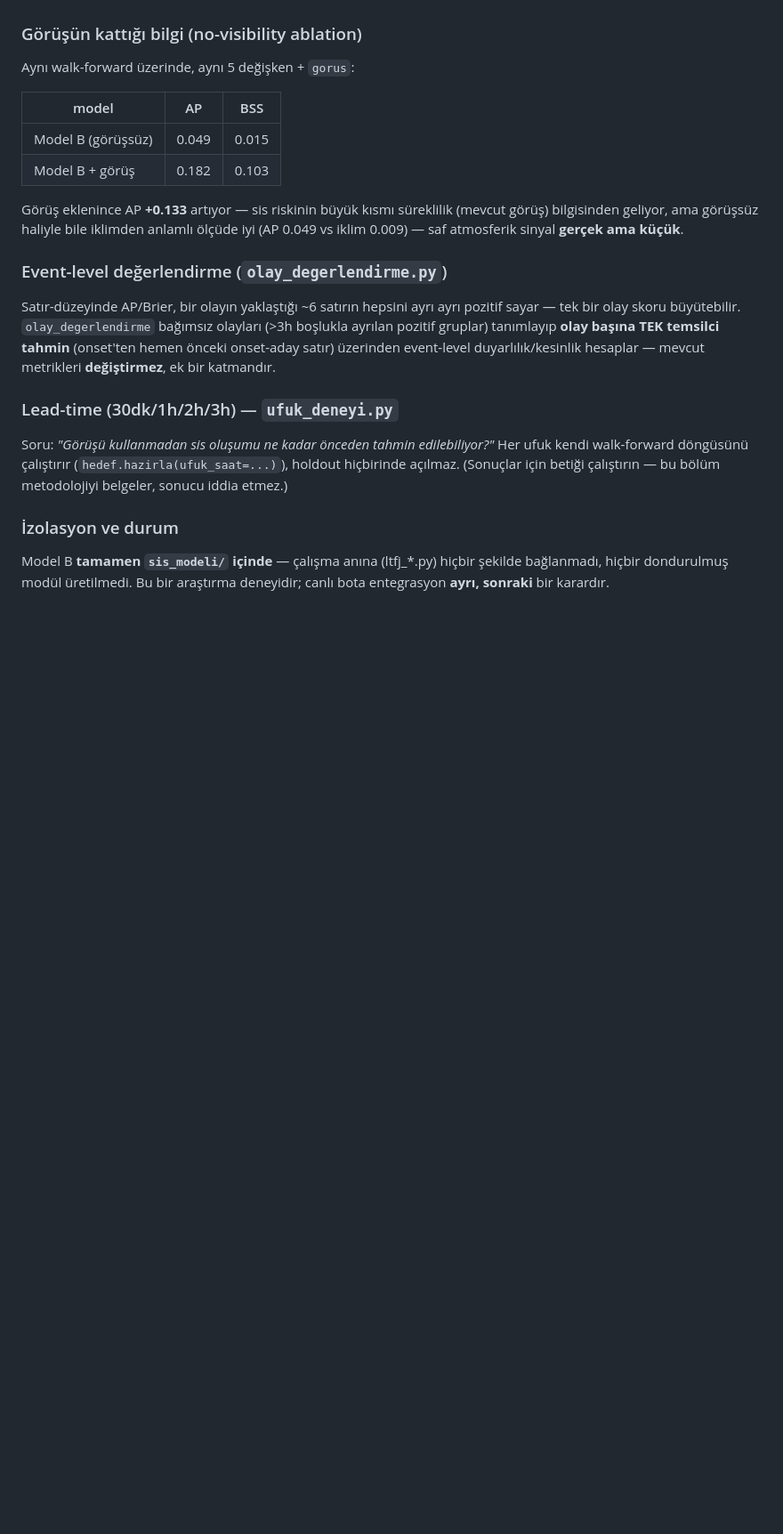
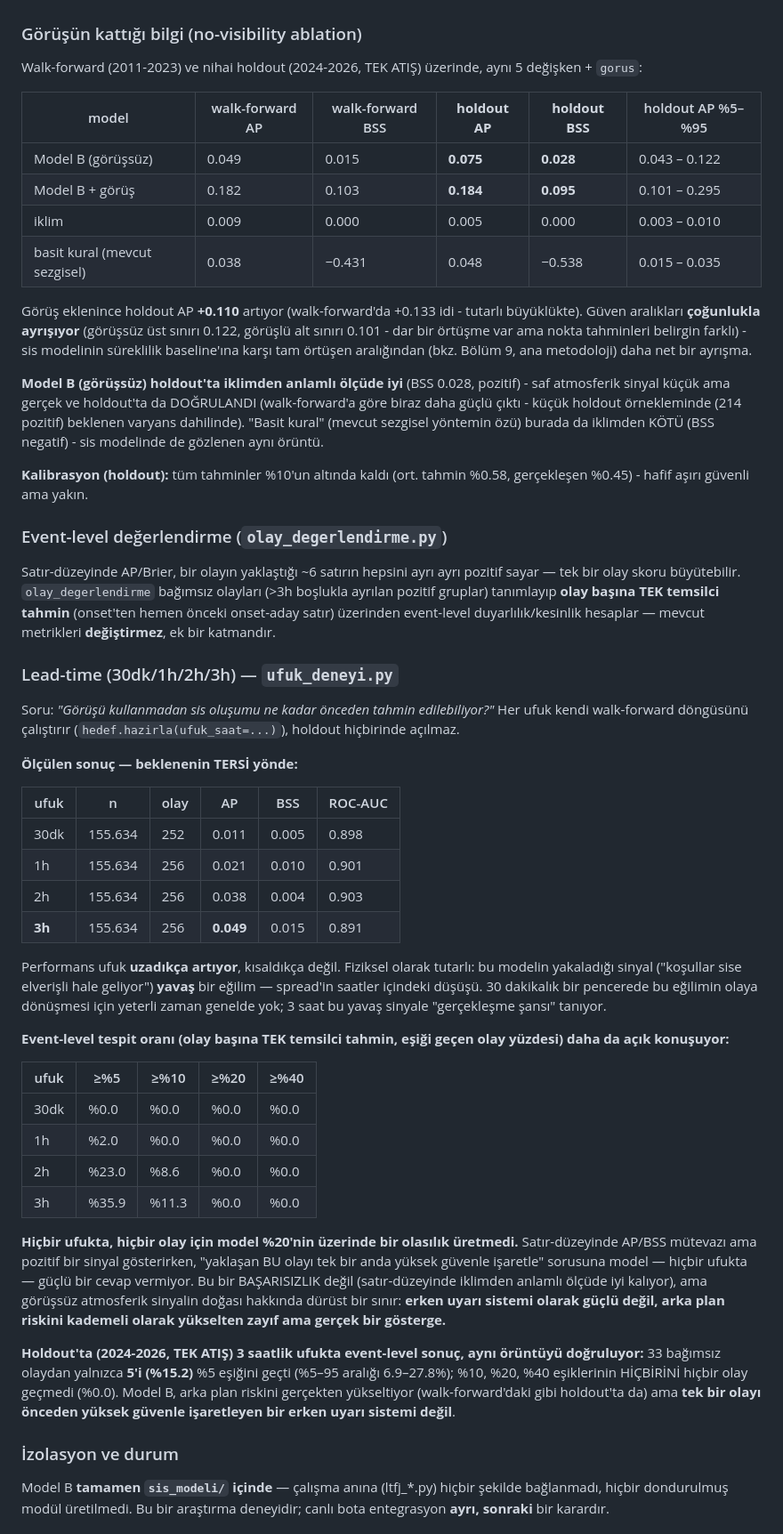
Before and after one commit to atakanoskay1-creator/ltfj-bot, a Markdown page: sis_modeli/README.md, the part around the change. Shown at 89% size. Drawn GitHub-style; blank space fills up the shorter version.

Commit message:
Model B: lead-time deneyi + nihai holdout sonuçları (TEK ATIŞ)
Bir önceki commit'te kurulan altyapının (olusum_egit, ufuk_deneyi,
olusum_holdout_degerlendir) GERÇEK çalıştırma sonuçları README'ye eklendi.

Lead-time (30dk/1h/2h/3h, holdout kapalı):
  ufuk    AP      BSS     ROC-AUC
  30dk   0.011   0.005    0.898
  1h     0.021   0.010    0.901
  2h     0.038   0.004    0.903
  3h     0.049   0.015    0.891

Performans ufuk UZADIKÇA artıyor - beklenenin tersi yönde, ama fiziksel
olarak tutarlı: yakalanan sinyal (spread'in saatler içindeki düşüşü) yavaş
bir eğilim, 30 dakikada olaya dönüşecek zaman genelde yok.

Event-level tespit (olay başına tek temsilci tahmin): hiçbir ufukta hiçbir
olay %20 eşiğini geçmedi. 3h'de bile yalnızca %35.9 (≥%5) / %11.3 (≥%10).
Satır-düzeyinde iklimden anlamlı ölçüde iyi ama erken uyarı sistemi olarak
güçlü değil - bu BAŞARISIZLIK değil, dürüst bir bilimsel sınır.

NİHAİ HOLDOUT (2024-2026, TEK ATIŞ, artık açıldı):
  yöntem                    AP      BSS     AP %5–%95
  Model B (görüşsüz)       0.075   0.028   0.043–0.122
  Model B + görüş          0.184   0.095   0.101–0.295
  iklim                    0.005   0.000   0.003–0.010
  basit kural (sezgisel)   0.048  -0.538   0.015–0.035

Görüşün kattığı AP holdout'ta +0.110 (walk-forward'da +0.133 idi - tutarlı
büyüklükte). Güven aralıkları çoğunlukla ayrışıyor (dar bir örtüşme var).
Model B holdout'ta iklimden anlamlı ölçüde iyi (BSS pozitif) - walk-forward
sonucunu doğruluyor. "Basit kural" (mevcut sezgisel yöntem) burada da
iklimden kötü - sis modelinde gözlenen aynı örüntü.

Event-level holdout (33 bağımsız olay): yalnızca 5'i (%15.2, CI 6.9–27.8%)
%5 eşiğini geçti; %10/%20/%40 eşiklerinin hiçbirini hiçbir olay geçmedi.

Sonuç: Model B, görüşsüz atmosferik sinyalin GERÇEK ama KÜÇÜK ve YAVAŞ
olduğunu iki bağımsız değerlendirmede (walk-forward + holdout) tutarlı
şekilde gösteriyor. Erken uyarı sistemi değil, arka plan riskini kademeli
yükselten bir gösterge. Canlı bota entegrasyon önerilmiyor - ayrı bir karar.

Co-Authored-By: Claude Sonnet 5 <noreply@anthropic.com>
Claude-Session: https://claude.ai/code/session_01MpfSHpNo1AZznQhLDw2KMo

```diff
--- a/sis_modeli/README.md
+++ b/sis_modeli/README.md
@@ -202,17 +202,31 @@ embargo varsayılan olarak **açık**.
 
 ### Görüşün kattığı bilgi (no-visibility ablation)
 
-Aynı walk-forward üzerinde, aynı 5 değişken + `gorus`:
+Walk-forward (2011-2023) ve nihai holdout (2024-2026, TEK ATIŞ) üzerinde,
+aynı 5 değişken + `gorus`:
 
-| model | AP | BSS |
-|---|---|---|
-| Model B (görüşsüz) | 0.049 | 0.015 |
-| Model B + görüş | 0.182 | 0.103 |
+| model | walk-forward AP | walk-forward BSS | **holdout AP** | **holdout BSS** | holdout AP %5–%95 |
+|---|---|---|---|---|---|
+| Model B (görüşsüz) | 0.049 | 0.015 | **0.075** | **0.028** | 0.043 – 0.122 |
+| Model B + görüş | 0.182 | 0.103 | **0.184** | **0.095** | 0.101 – 0.295 |
+| iklim | 0.009 | 0.000 | 0.005 | 0.000 | 0.003 – 0.010 |
+| basit kural (mevcut sezgisel) | 0.038 | −0.431 | 0.048 | −0.538 | 0.015 – 0.035 |
 
-Görüş eklenince AP **+0.133** artıyor — sis riskinin büyük kısmı süreklilik
-(mevcut görüş) bilgisinden geliyor, ama görüşsüz haliyle bile iklimden
-anlamlı ölçüde iyi (AP 0.049 vs iklim 0.009) — saf atmosferik sinyal **gerçek
-ama küçük**.
+Görüş eklenince holdout AP **+0.110** artıyor (walk-forward'da +0.133 idi -
+tutarlı büyüklükte). Güven aralıkları **çoğunlukla ayrışıyor** (görüşsüz üst
+sınırı 0.122, görüşlü alt sınırı 0.101 - dar bir örtüşme var ama nokta
+tahminleri belirgin farklı) - sis modelinin süreklilik baseline'ına karşı
+tam örtüşen aralığından (bkz. Bölüm 9, ana metodoloji) daha net bir ayrışma.
+
+**Model B (görüşsüz) holdout'ta iklimden anlamlı ölçüde iyi** (BSS 0.028,
+pozitif) - saf atmosferik sinyal küçük ama gerçek ve holdout'ta da
+DOĞRULANDI (walk-forward'a göre biraz daha güçlü çıktı - küçük holdout
+örnekleminde (214 pozitif) beklenen varyans dahilinde). "Basit kural"
+(mevcut sezgisel yöntemin özü) burada da iklimden KÖTÜ (BSS negatif) -
+sis modelinde de gözlenen aynı örüntü.
+
+**Kalibrasyon (holdout):** tüm tahminler %10'un altında kaldı (ort. tahmin
+%0.58, gerçekleşen %0.45) - hafif aşırı güvenli ama yakın.
 
 ### Event-level değerlendirme (`olay_degerlendirme.py`)
 
@@ -227,8 +241,48 @@ ek bir katmandır.
 
 Soru: *"Görüşü kullanmadan sis oluşumu ne kadar önceden tahmin edilebiliyor?"*
 Her ufuk kendi walk-forward döngüsünü çalıştırır (`hedef.hazirla(ufuk_saat=...)`),
-holdout hiçbirinde açılmaz. (Sonuçlar için betiği çalıştırın — bu bölüm
-metodolojiyi belgeler, sonucu iddia etmez.)
+holdout hiçbirinde açılmaz.
+
+**Ölçülen sonuç — beklenenin TERSİ yönde:**
+
+| ufuk | n | olay | AP | BSS | ROC-AUC |
+|---|---|---|---|---|---|
+| 30dk | 155.634 | 252 | 0.011 | 0.005 | 0.898 |
+| 1h | 155.634 | 256 | 0.021 | 0.010 | 0.901 |
+| 2h | 155.634 | 256 | 0.038 | 0.004 | 0.903 |
+| **3h** | 155.634 | 256 | **0.049** | 0.015 | 0.891 |
+
+Performans ufuk **uzadıkça artıyor**, kısaldıkça değil. Fiziksel olarak
+tutarlı: bu modelin yakaladığı sinyal ("koşullar sise elverişli hale
+geliyor") **yavaş** bir eğilim — spread'in saatler içindeki düşüşü. 30
+dakikalık bir pencerede bu eğilimin olaya dönüşmesi için yeterli zaman
+genelde yok; 3 saat bu yavaş sinyale "gerçekleşme şansı" tanıyor.
+
+**Event-level tespit oranı (olay başına TEK temsilci tahmin, eşiği geçen
+olay yüzdesi) daha da açık konuşuyor:**
+
+| ufuk | ≥%5 | ≥%10 | ≥%20 | ≥%40 |
+|---|---|---|---|---|
+| 30dk | %0.0 | %0.0 | %0.0 | %0.0 |
+| 1h | %2.0 | %0.0 | %0.0 | %0.0 |
+| 2h | %23.0 | %8.6 | %0.0 | %0.0 |
+| 3h | %35.9 | %11.3 | %0.0 | %0.0 |
+
+**Hiçbir ufukta, hiçbir olay için model %20'nin üzerinde bir olasılık
+üretmedi.** Satır-düzeyinde AP/BSS mütevazı ama pozitif bir sinyal
+gösterirken, "yaklaşan BU olayı tek bir anda yüksek güvenle işaretle"
+sorusuna model — hiçbir ufukta — güçlü bir cevap vermiyor. Bu bir
+BAŞARISIZLIK değil (satır-düzeyinde iklimden anlamlı ölçüde iyi kalıyor),
+ama görüşsüz atmosferik sinyalin doğası hakkında dürüst bir sınır: **erken
+uyarı sistemi olarak güçlü değil, arka plan riskini kademeli olarak
+yükselten zayıf ama gerçek bir gösterge.**
+
+**Holdout'ta (2024-2026, TEK ATIŞ) 3 saatlik ufukta event-level sonuç, aynı
+örüntüyü doğruluyor:** 33 bağımsız olaydan yalnızca **5'i (%15.2)** %5 eşiğini
+geçti (%5–95 aralığı 6.9–27.8%); %10, %20, %40 eşiklerinin HİÇBİRİNİ hiçbir
+olay geçmedi (%0.0). Model B, arka plan riskini gerçekten yükseltiyor
+(walk-forward'daki gibi holdout'ta da) ama **tek bir olayı önceden yüksek
+güvenle işaretleyen bir erken uyarı sistemi değil**.
 
 ### İzolasyon ve durum
 
```
